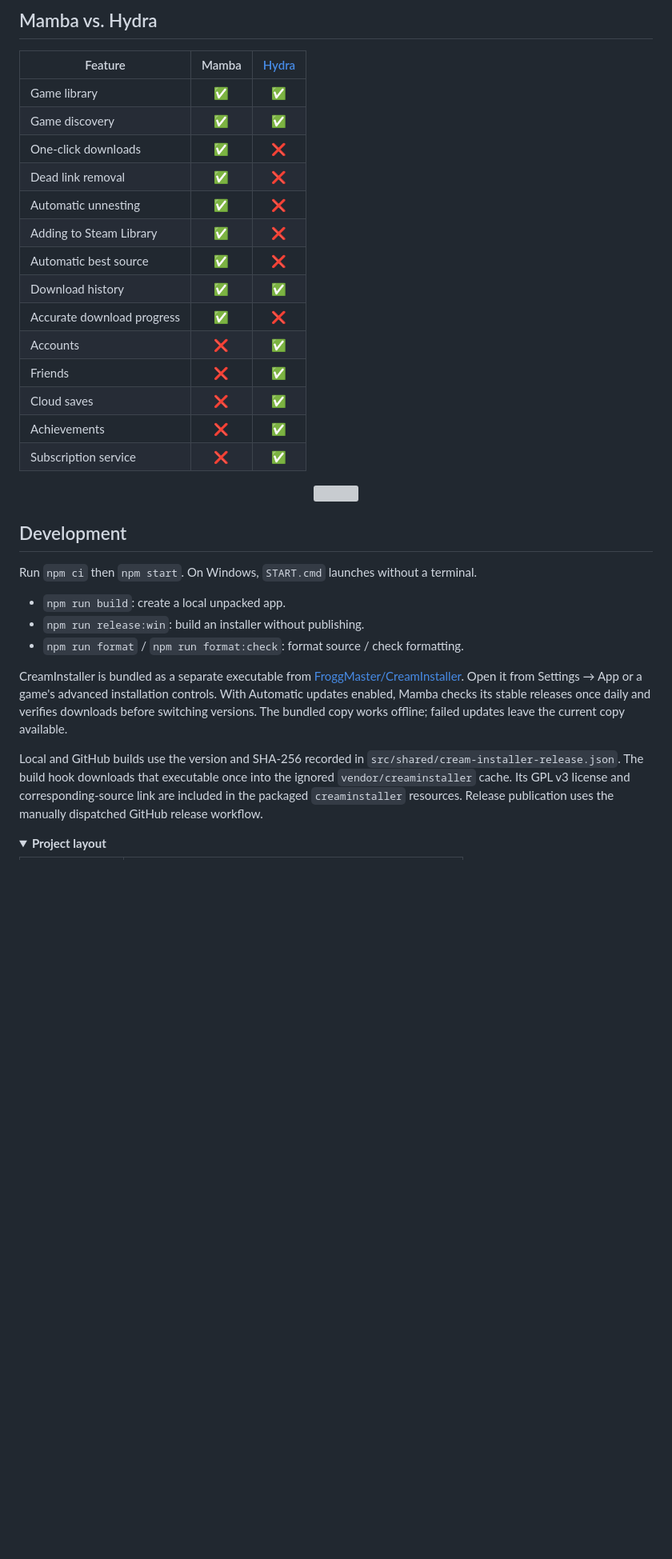
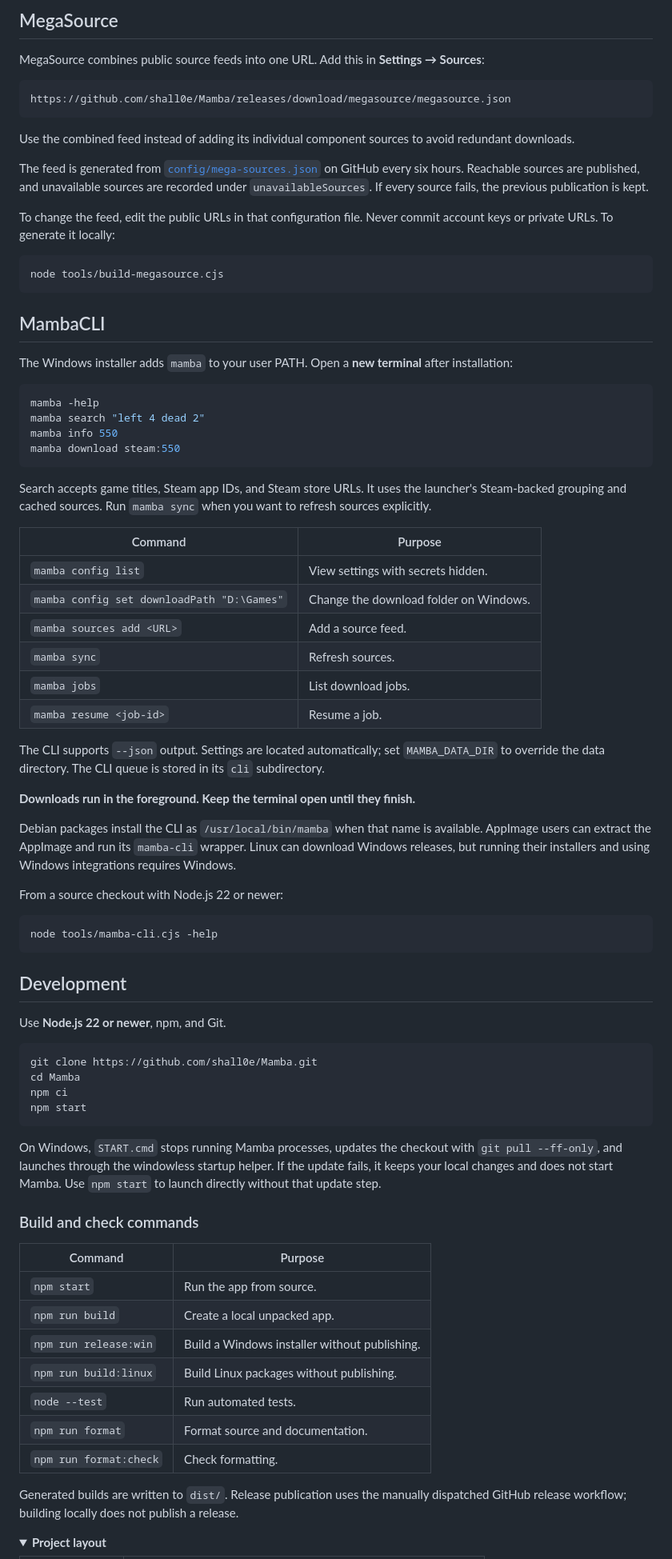
Before and after one commit to shall0e/Mamba, a Markdown page: README.md, the part around one of its changes. Shown at 80% size. GitHub-like rendering; folded sections open; blank space fills up the shorter version; grey boxes are pictures that could not be loaded.

Commit message:
docs: clarify setup and reorganize Mamba README

````diff
--- a/README.md
+++ b/README.md
@@ -70,36 +57,82 @@ While Hydra aims to be an all-in-one gaming platform, Mamba takes a different ap
 
-## Mamba vs. Hydra
+## MegaSource
 
-| Feature                    | Mamba | [Hydra](https://github.com/hydralauncher/hydra) |
-| -------------------------- | :---: | :---------------------------------------------: |
-| Game library               |  ✅   |                       ✅                        |
-| Game discovery             |  ✅   |                       ✅                        |
-| One-click downloads        |  ✅   |                       ❌                        |
-| Dead link removal          |  ✅   |                       ❌                        |
-| Automatic unnesting        |  ✅   |                       ❌                        |
-| Adding to Steam Library    |  ✅   |                       ❌                        |
-| Automatic best source      |  ✅   |                       ❌                        |
-| Download history           |  ✅   |                       ✅                        |
-| Accurate download progress |  ✅   |                       ❌                        |
-| Accounts                   |  ❌   |                       ✅                        |
-| Friends                    |  ❌   |                       ✅                        |
-| Cloud saves                |  ❌   |                       ✅                        |
-| Achievements               |  ❌   |                       ✅                        |
-| Subscription service       |  ❌   |                       ✅                        |
+MegaSource combines public source feeds into one URL. Add this in **Settings → Sources**:
 
-<p align="center"><img src="assets/readme/divider.svg" width="100%" height="8" alt=""></p>
+```text
+https://github.com/shall0e/Mamba/releases/download/megasource/megasource.json
+```
+
+Use the combined feed instead of adding its individual component sources to avoid redundant downloads.
+
+The feed is generated from [`config/mega-sources.json`](config/mega-sources.json) on GitHub every six hours. Reachable sources are published, and unavailable sources are recorded under `unavailableSources`. If every source fails, the previous publication is kept.
+
+To change the feed, edit the public URLs in that configuration file. Never commit account keys or private URLs. To generate it locally:
+
+```sh
+node tools/build-megasource.cjs
+```
+
+## MambaCLI
+
+The Windows installer adds `mamba` to your user PATH. Open a **new terminal** after installation:
+
+```sh
+mamba -help
+mamba search "left 4 dead 2"
+mamba info 550
+mamba download steam:550
+```
+
+Search accepts game titles, Steam app IDs, and Steam store URLs. It uses the launcher's Steam-backed grouping and cached sources. Run `mamba sync` when you want to refresh sources explicitly.
+
+| Command                                    | Purpose                                |
+| ------------------------------------------ | -------------------------------------- |
+| `mamba config list`                        | View settings with secrets hidden.     |
+| `mamba config set downloadPath "D:\Games"` | Change the download folder on Windows. |
+| `mamba sources add <URL>`                  | Add a source feed.                     |
+| `mamba sync`                               | Refresh sources.                       |
+| `mamba jobs`                               | List download jobs.                    |
+| `mamba resume <job-id>`                    | Resume a job.                          |
+
+The CLI supports `--json` output. Settings are located automatically; set `MAMBA_DATA_DIR` to override the data directory. The CLI queue is stored in its `cli` subdirectory.
+
+**Downloads run in the foreground. Keep the terminal open until they finish.**
+
+Debian packages install the CLI as `/usr/local/bin/mamba` when that name is available. AppImage users can extract the AppImage and run its `mamba-cli` wrapper. Linux can download Windows releases, but running their installers and using Windows integrations requires Windows.
+
+From a source checkout with Node.js 22 or newer:
+
+```sh
+node tools/mamba-cli.cjs -help
+```
 
 ## Development
 
-Run `npm ci` then `npm start`. On Windows, `START.cmd` launches without a terminal.
+Use **Node.js 22 or newer**, npm, and Git.
 
-- `npm run build`: create a local unpacked app.
-- `npm run release:win`: build an installer without publishing.
-- `npm run format` / `npm run format:check`: format source / check formatting.
+```sh
+git clone https://github.com/shall0e/Mamba.git
+cd Mamba
+npm ci
+npm start
+```
 
-CreamInstaller is bundled as a separate executable from [FroggMaster/CreamInstaller](https://github.com/FroggMaster/CreamInstaller). Open it from Settings → App or a game's advanced installation controls. With Automatic updates enabled, Mamba checks its stable releases once daily and verifies downloads before switching versions. The bundled copy works offline; failed updates leave the current copy available.
+On Windows, `START.cmd` stops running Mamba processes, updates the checkout with `git pull --ff-only`, and launches through the windowless startup helper. If the update fails, it keeps your local changes and does not start Mamba. Use `npm start` to launch directly without that update step.
 
-Local and GitHub builds use the version and SHA-256 recorded in `src/shared/cream-installer-release.json`. The build hook downloads that executable once into the ignored `vendor/creaminstaller` cache. Its GPL v3 license and corresponding-source link are included in the packaged `creaminstaller` resources. Release publication uses the manually dispatched GitHub release workflow.
+### Build and check commands
+
+| Command                | Purpose                                       |
+| ---------------------- | --------------------------------------------- |
+| `npm start`            | Run the app from source.                      |
+| `npm run build`        | Create a local unpacked app.                  |
+| `npm run release:win`  | Build a Windows installer without publishing. |
+| `npm run build:linux`  | Build Linux packages without publishing.      |
+| `node --test`          | Run automated tests.                          |
+| `npm run format`       | Format source and documentation.              |
+| `npm run format:check` | Check formatting.                             |
+
+Generated builds are written to `dist/`. Release publication uses the manually dispatched GitHub release workflow; building locally does not publish a release.
 
 <details>
 <summary><strong>Project layout</strong></summary>
````
Also changed, not shown: other parts of README.md (+63 -91 lines).
